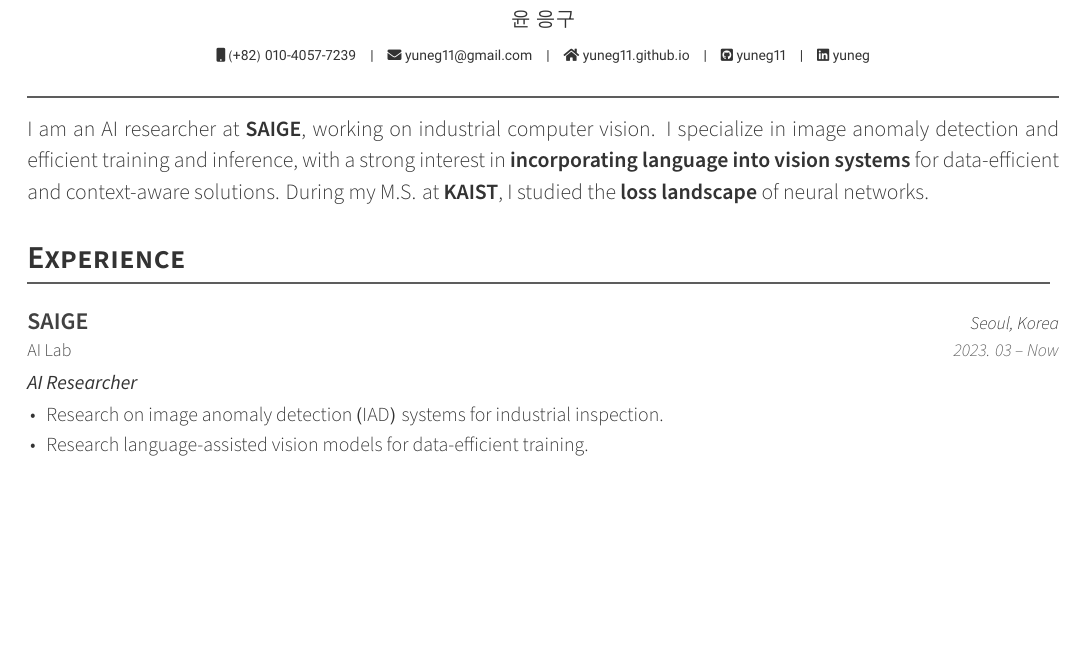
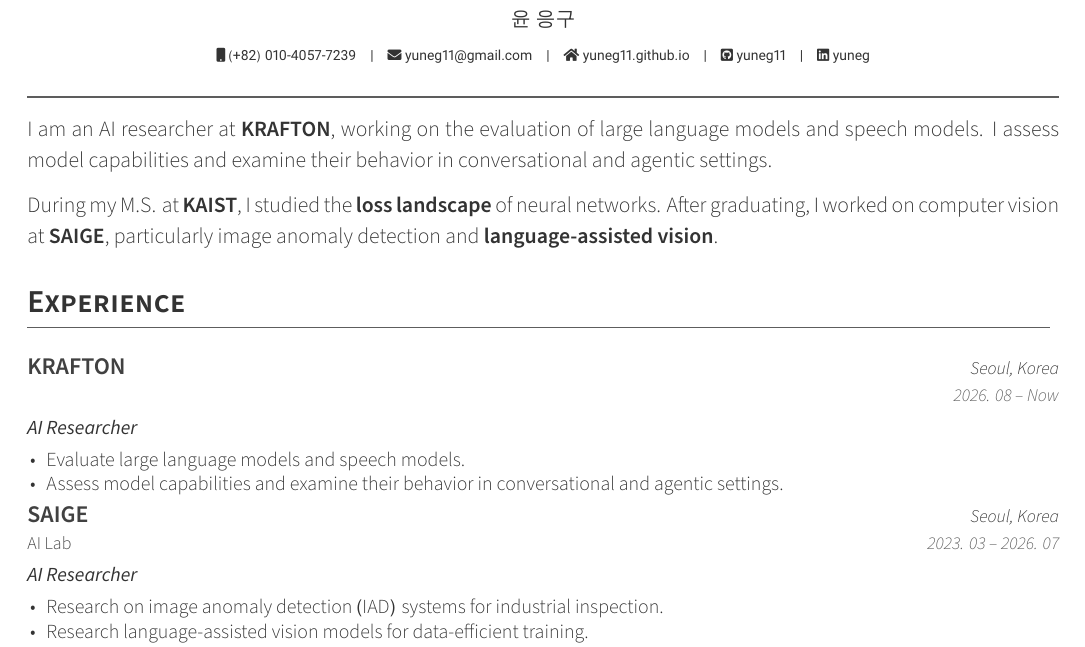
Before and after one commit to yuneg11/Curriculum-Vitae, a LaTeX CV (cv.tex): part of page 1 of 3, cut so that both start at the same text, the shorter picture padded with empty space. Compiled offline with XeLaTeX.

Commit message:
Update KRAFTON biography and experience; rebuild CV PDF

```diff
--- a/cv.tex
+++ b/cv.tex
@@ -72,24 +72,42 @@
 \color{sectiondivider}\vhrulefill{.7pt}
 
 \begin{cvparagraph}
-I am an AI researcher at \href{https://saige.ai/en/}{\textbf{SAIGE}}, working on industrial computer vision.
-I specialize in image anomaly detection and efficient training and inference, with a strong interest in \href{https://arxiv.org/abs/2503.01184}{\textbf{incorporating language into vision systems}} for data-efficient and context-aware solutions.
-During my M.S. at \href{https://www.kaist.ac.kr/en/}{\textbf{KAIST}}, I studied the \href{https://arxiv.org/abs/2306.11304}{\textbf{loss landscape}} of neural networks.
+I am an AI researcher at \href{https://www.krafton.com/}{\textbf{KRAFTON}}, working on the evaluation of large language models and speech models.
+I assess model capabilities and examine their behavior in conversational and agentic settings.
+
+\noindent During my M.S. at \href{https://www.kaist.ac.kr/en/}{\textbf{KAIST}}, I studied the \href{https://arxiv.org/abs/2306.11304}{\textbf{loss landscape}} of neural networks.
+After graduating, I worked on computer vision at \href{https://saige.ai/en/}{\textbf{SAIGE}}, particularly image anomaly detection and \href{https://arxiv.org/abs/2503.01184}{\textbf{language-assisted vision}}.
 \end{cvparagraph}
 
 %-------------------------------------------------------------------------------
 %	Experience
 %-------------------------------------------------------------------------------
+% Keep the first-page entries compact as the work history grows.
+\let\originalcvitems\cvitems
+\patchcmd{\cvitems}{itemsep=1.5mm}{itemsep=0.5mm}{}{}
 \cvsection{Experience}
 \begin{cventries}
 \vspace{-1mm}
 
   \cvexperience
     {AI Researcher} % Job title
+    {\href{https://www.krafton.com/}{KRAFTON}} % Organization
+    {} % Department
+    {Seoul, Korea} % Location
+    {2026. 08 -- Now} % Date(s)
+    {
+      \begin{cvitems} % Description(s) of tasks/responsibilities
+        \item {Evaluate large language models and speech models.}
+        \item {Assess model capabilities and examine their behavior in conversational and agentic settings.}
+      \end{cvitems}
+    }
+
+  \cvexperience
+    {AI Researcher} % Job title
     {\href{https://saige.ai/en/}{SAIGE}} % Organization
     {AI Lab} % Department
     {Seoul, Korea} % Location
-    {2023. 03 -- Now} % Date(s)
+    {2023. 03 -- 2026. 07} % Date(s)
     {
       \begin{cvitems} % Description(s) of tasks/responsibilities
         \item {Research on image anomaly detection (IAD) systems for industrial inspection.}
```
Also changed, not shown: cv.pdf, cv.tex (1 more changed lines).
